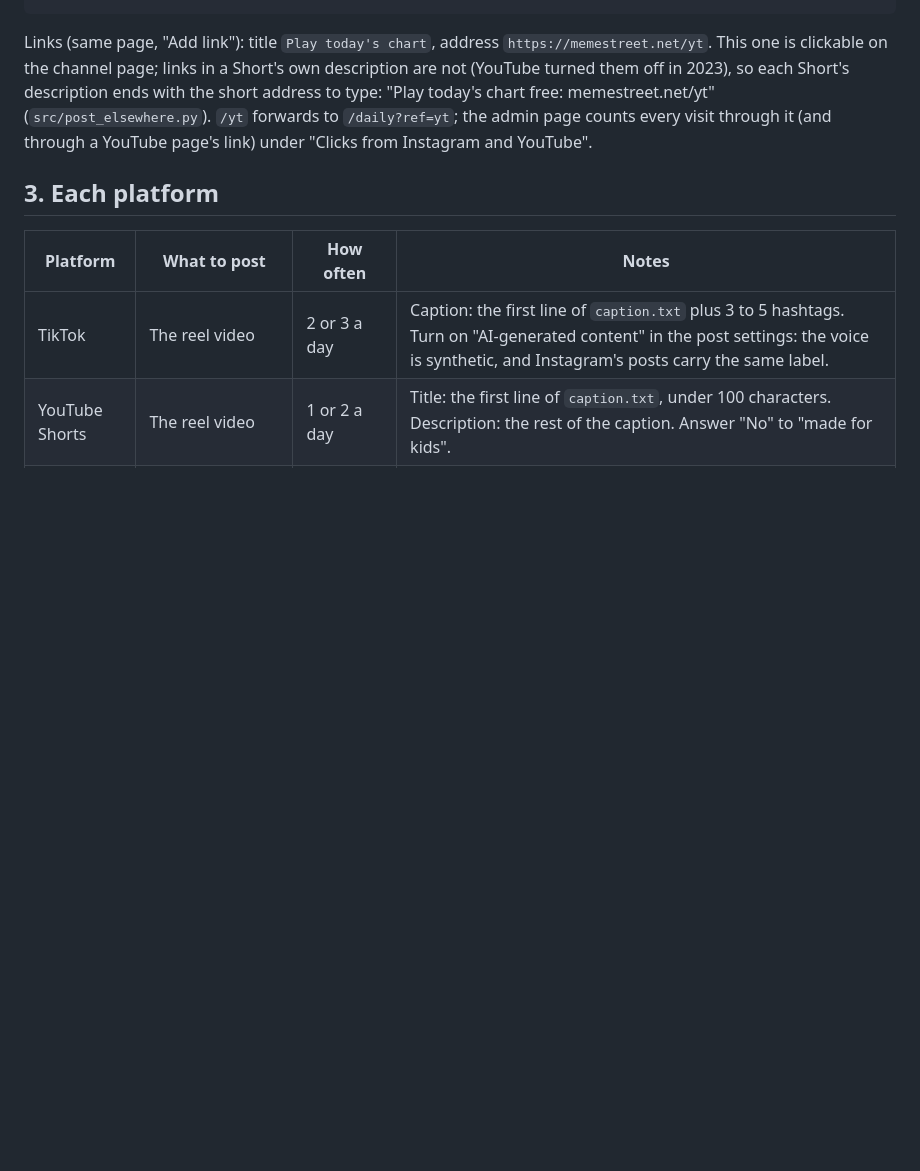
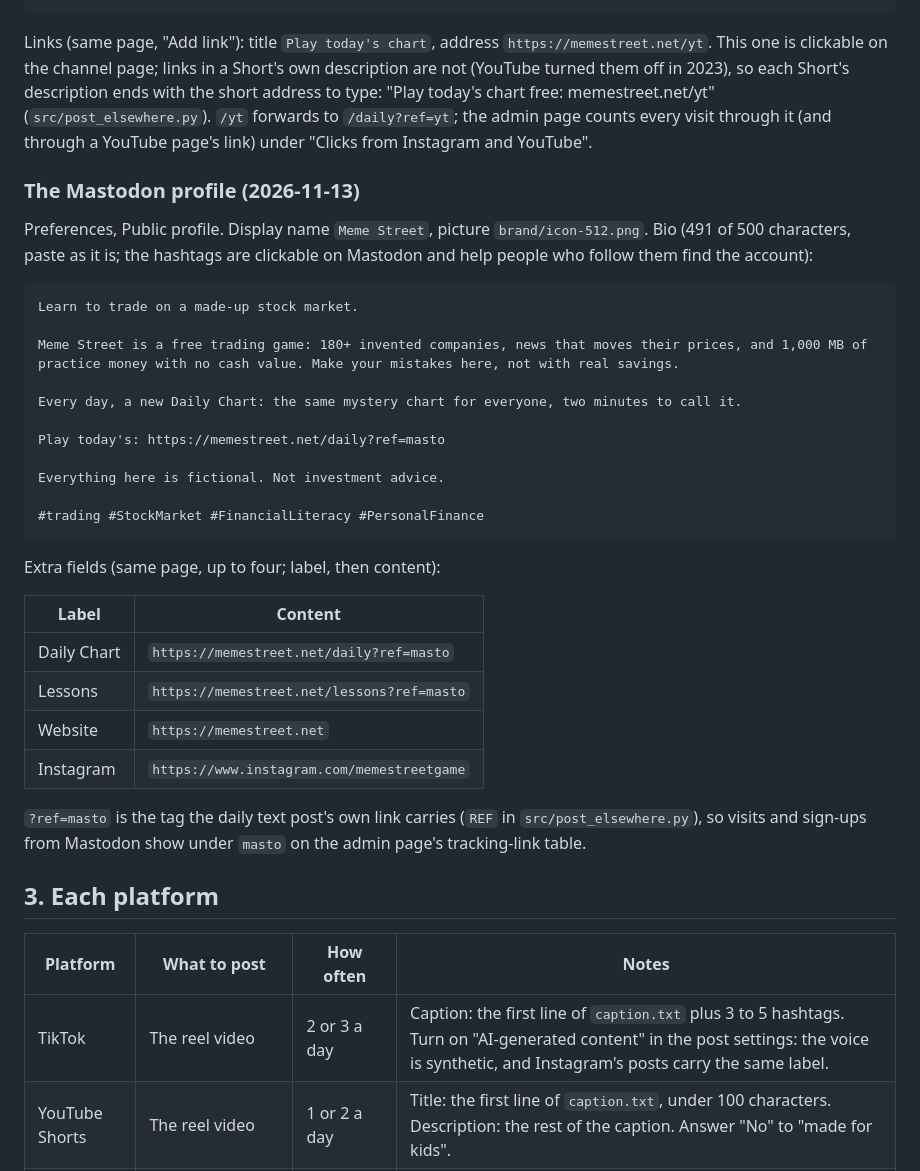
Before and after one commit to alfie0927/meme-street, a Markdown page: growth/social.md, the part around the change. GitHub-like rendering; blank space fills up the shorter version.

Commit message:
growth/social.md: the Mastodon profile (bio with the Daily link, extra fields), links tagged ref=masto
Co-Authored-By: Claude Opus 5.5 <noreply@anthropic.com>

````diff
--- a/growth/social.md
+++ b/growth/social.md
@@ -57,6 +57,37 @@ ends with the short address to type: "Play today's chart free: memestreet.net/yt
 `/yt` forwards to `/daily?ref=yt`; the admin page counts every visit through it (and through a YouTube page's link) under
 "Clicks from Instagram and YouTube".
 
+### The Mastodon profile (2026-11-13)
+
+Preferences, Public profile. Display name `Meme Street`, picture `brand/icon-512.png`. Bio (491 of 500 characters,
+paste as it is; the hashtags are clickable on Mastodon and help people who follow them find the account):
+
+```
+Learn to trade on a made-up stock market.
+
+Meme Street is a free trading game: 180+ invented companies, news that moves their prices, and 1,000 MB of practice money with no cash value. Make your mistakes here, not with real savings.
+
+Every day, a new Daily Chart: the same mystery chart for everyone, two minutes to call it.
+
+Play today's: https://memestreet.net/daily?ref=masto
+
+Everything here is fictional. Not investment advice.
+
+#trading #StockMarket #FinancialLiteracy #PersonalFinance
+```
+
+Extra fields (same page, up to four; label, then content):
+
+| Label | Content |
+|---|---|
+| Daily Chart | `https://memestreet.net/daily?ref=masto` |
+| Lessons | `https://memestreet.net/lessons?ref=masto` |
+| Website | `https://memestreet.net` |
+| Instagram | `https://www.instagram.com/memestreetgame` |
+
+`?ref=masto` is the tag the daily text post's own link carries (`REF` in `src/post_elsewhere.py`), so visits and sign-ups
+from Mastodon show under `masto` on the admin page's tracking-link table.
+
 ## 3. Each platform
 
 | Platform | What to post | How often | Notes |
````
